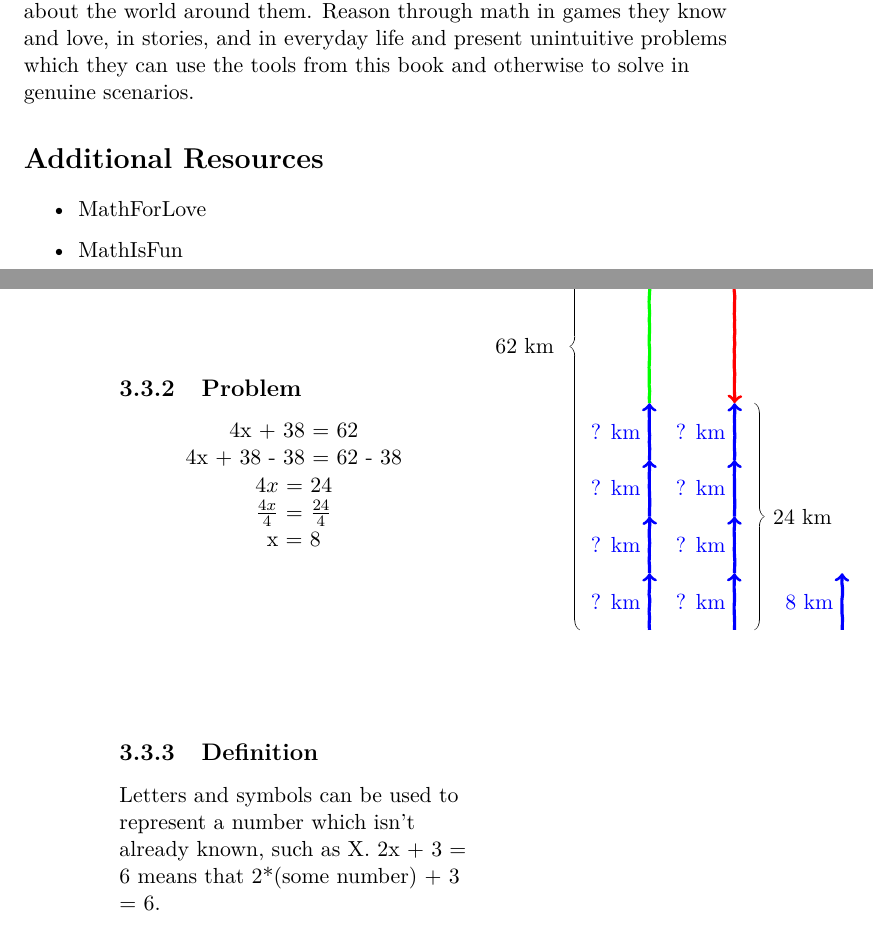
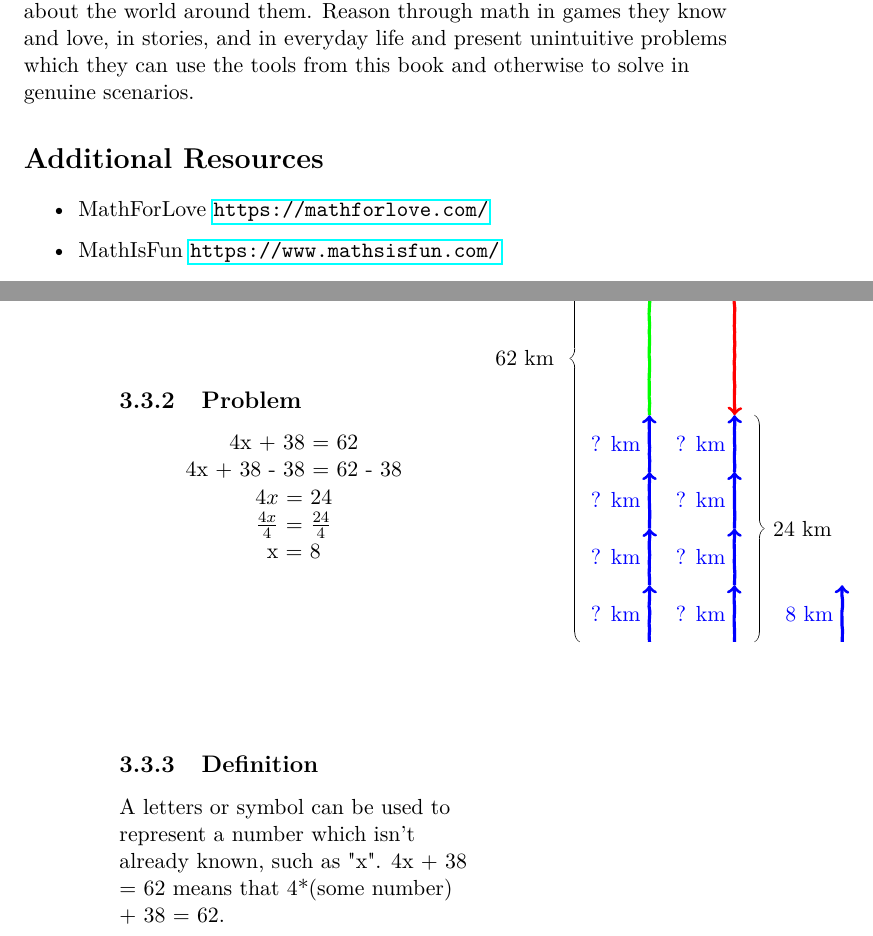
Before and after one commit to iniyanijoseph/DuckieAndTheSearchForTheGoldenGoose, a LaTeX book (Duckie.tex, which reads Chapters/chThree.tex): two parts of pages 3 and 30 of 50, joined at a grey line, cut so that both start at the same text. Compiled offline with pdfLaTeX.

Commit message:
Capitalization Correction in Chapter 3 and add urls for extra resources

```diff
--- a/Chapters/chThree.tex
+++ b/Chapters/chThree.tex
@@ -44,7 +44,7 @@
 \subchapter{Variables}
 {The goose authorities were still a bit confused about Duckie and Güs's progress. They knew that there were 4 competitions, and that they started at 38 km. They also knew that they ended at 62 km. How much did they travel on average in each competition?}
 {\begin{center} 4x + 38 = 62 \linebreak 4x + 38 - 38 = 62 - 38 \linebreak $4x$ = 24 \linebreak $\frac{4x}{4}$ = $\frac{24}{4}$ \linebreak x = $8$  \end{center}}
-{Letters and symbols can be used to represent a number which isn’t already known, such as X. 2x + 3 = 6 means that 2*(some number) + 3 = 6.}
+{A letters or symbol can be used to represent a number which isn’t already known, such as "x". 4x + 38 = 62 means that 4*(some number) + 38 = 62.}
 {\begin{tikzpicture}
     \coordinate (A) at (0,0);
     \coordinate (B) at (0,1);
--- a/Duckie.tex
+++ b/Duckie.tex
@@ -26,8 +26,8 @@
 \paragraph{} Even beyond the scope of the book, encourage them to ask questions about the world around them. Reason through math in games they know and love, in stories, and in everyday life and present unintuitive problems which they can use the tools from this book and otherwise to solve in genuine scenarios.
 \section*{Additional Resources}
 \begin{itemize}
-\item MathForLove
-\item MathIsFun
+\item MathForLove \url{https://mathforlove.com/}
+\item MathIsFun \url{https://www.mathsisfun.com/}
 \end{itemize}
 \tableofcontents
 \vfill
```
Also changed, not shown: Duckie.pdf.
